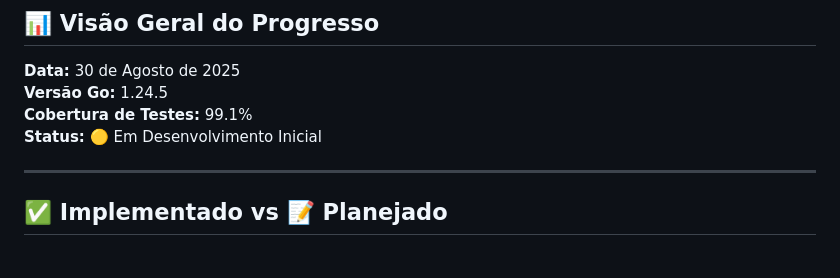
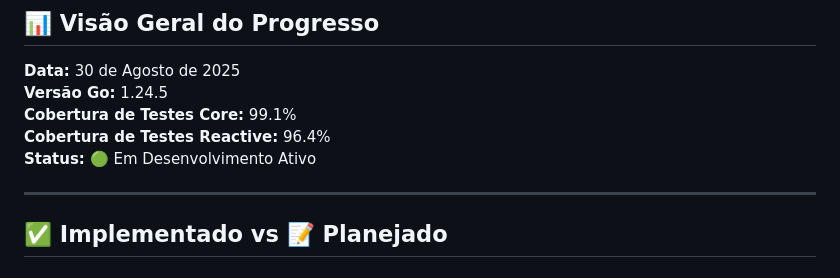
Before and after one commit to JoaoHenriqueBarbosa/maya, a Markdown page: IMPLEMENTATION_STATUS.md, the part around one of its changes. Drawn GitHub-style.

```diff
--- a/IMPLEMENTATION_STATUS.md
+++ b/IMPLEMENTATION_STATUS.md
@@ -4,8 +4,9 @@
 
 **Data:** 30 de Agosto de 2025
 **Versão Go:** 1.24.5
-**Cobertura de Testes:** 99.1%
-**Status:** 🟡 Em Desenvolvimento Inicial
+**Cobertura de Testes Core:** 99.1%
+**Cobertura de Testes Reactive:** 96.4%
+**Status:** 🟢 Em Desenvolvimento Ativo
 
 ---
 
```
Also changed, not shown: other parts of IMPLEMENTATION_STATUS.md (+87 -20 lines), ROADMAP.md (+4 -4 lines).
